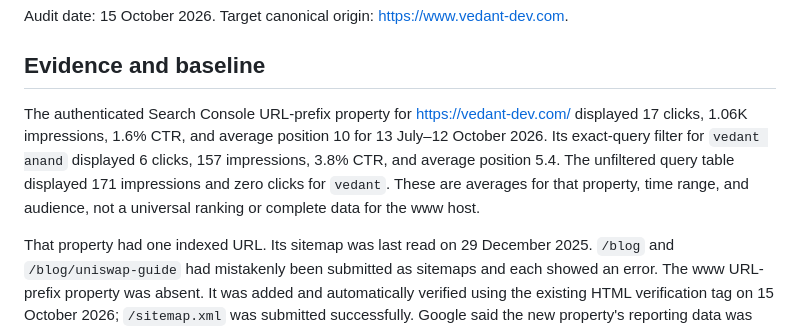
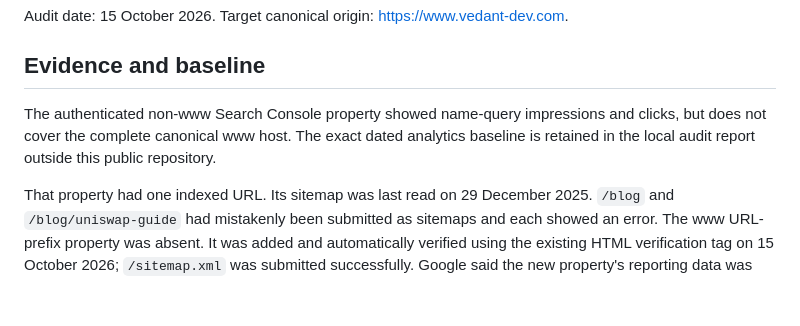
Before and after one commit to VedantAnand17/portfolio-website, a Markdown page: docs/search-visibility.md, the part around the change. GitHub-like rendering; blank space fills up the shorter version.

Commit message:
docs: keep authenticated search analytics in the local audit report

```diff
--- a/docs/search-visibility.md
+++ b/docs/search-visibility.md
@@ -4,7 +4,7 @@ Audit date: 15 October 2026. Target canonical origin: https://www.vedant-dev.com
 
 ## Evidence and baseline
 
-The authenticated Search Console URL-prefix property for https://vedant-dev.com/ displayed 17 clicks, 1.06K impressions, 1.6% CTR, and average position 10 for 13 July–12 October 2026. Its exact-query filter for `vedant anand` displayed 6 clicks, 157 impressions, 3.8% CTR, and average position 5.4. The unfiltered query table displayed 171 impressions and zero clicks for `vedant`. These are averages for that property, time range, and audience, not a universal ranking or complete data for the www host.
+The authenticated non-www Search Console property showed name-query impressions and clicks, but does not cover the complete canonical www host. The exact dated analytics baseline is retained in the local audit report outside this public repository.
 
 That property had one indexed URL. Its sitemap was last read on 29 December 2025. `/blog` and `/blog/uniswap-guide` had mistakenly been submitted as sitemaps and each showed an error. The www URL-prefix property was absent. It was added and automatically verified using the existing HTML verification tag on 15 October 2026; `/sitemap.xml` was submitted successfully. Google said the new property's reporting data was still processing. Both mistaken HTML-page sitemap submissions were removed from the non-www property. The canonical www sitemap was read successfully on 15 October and initially discovered four existing pages; the new biography and x402 article join it after publishing.
 
```
